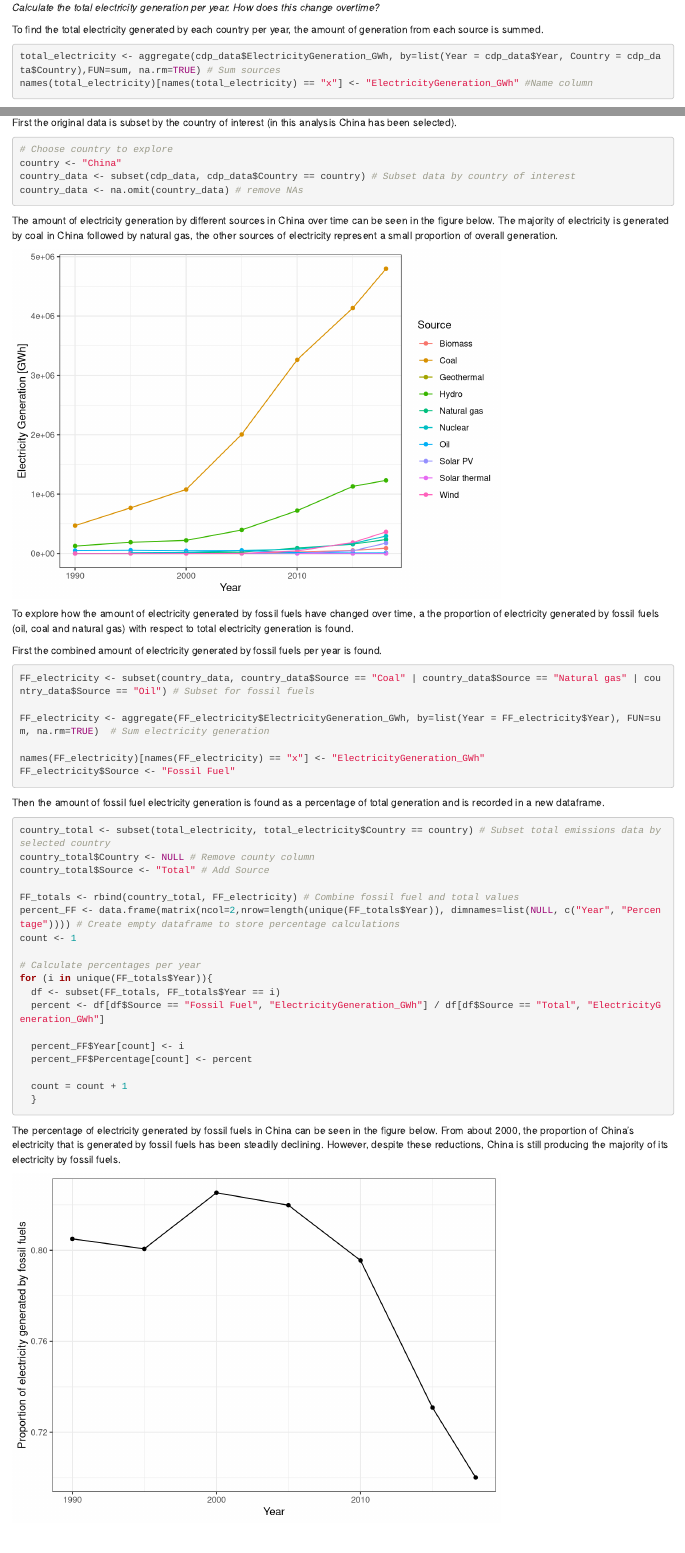
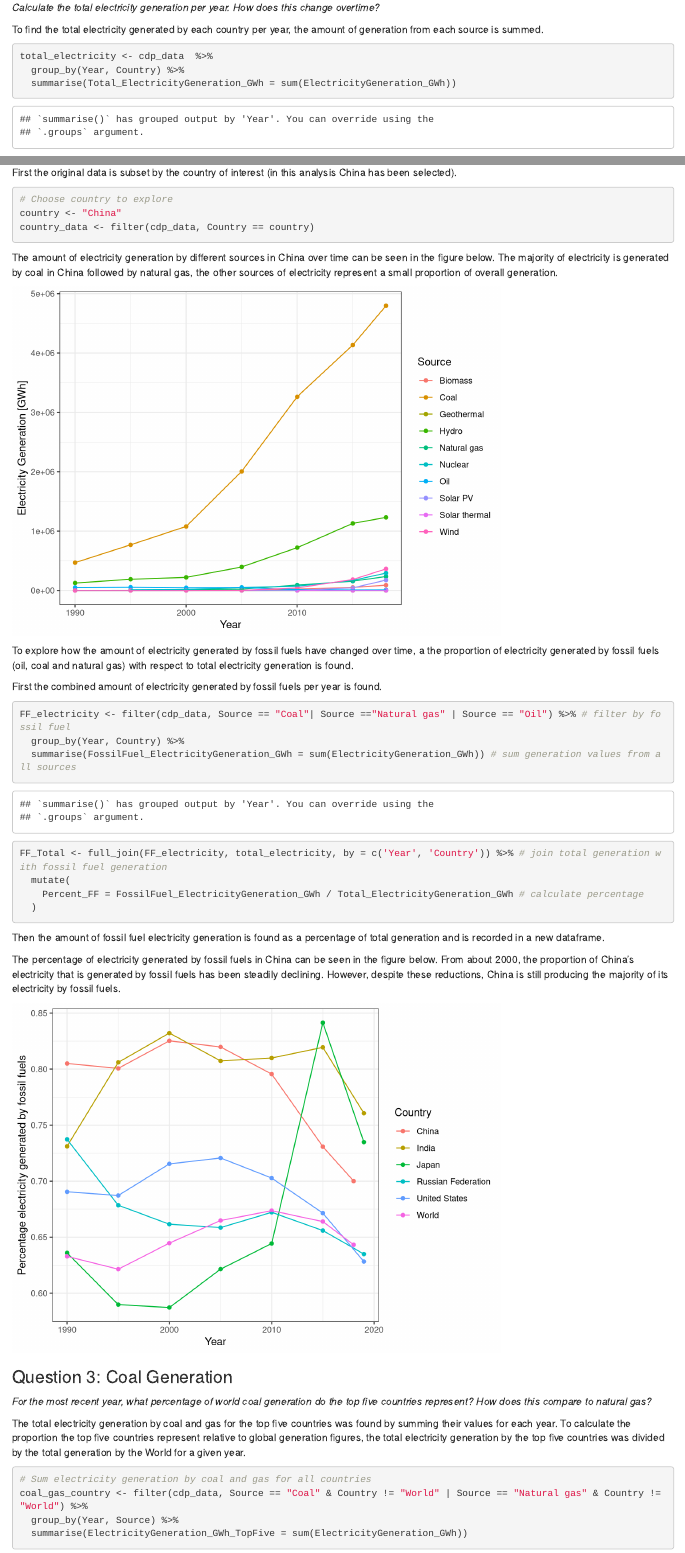
Before and after one commit to iz-morgante/CDP_Task, an R Markdown document (Code/Morgante_CDP_Technical_Task.Rmd): the page in a window 1100 px wide, from 1320 px down before the commit and from 1290 px down after it, so that both start at the same text, and a second part further down, joined at a grey line. Rendered offline with R 4.5, knitr and Pandoc, with nearby package versions; code that draws random numbers runs with fixed seeds of ours; some code elsewhere in the file could not run offline.

Commit message:
All rmd code in dplyr

````diff
--- a/Code/Morgante_CDP_Technical_Task.Rmd
+++ b/Code/Morgante_CDP_Technical_Task.Rmd
@@ -11,7 +11,6 @@ rm(list=ls(all=TRUE))
 graphics.off()
 require(ggplot2)
 require(dplyr)
-#require(gridExtra)
 ```
 
 This report documents the approach used to explore the electricity generation by source for the top 5 power generating countries over time.
@@ -28,9 +27,6 @@ Examine content and structure of the dataset.
 ```{r}
 head(cdp_data) # View first few rows
 str(cdp_data) # View data structure
-
-# Change column name to avoid dots
-names(cdp_data)[names(cdp_data) == "Electricity.Generation..GWh."] <- "ElectricityGeneration_GWh"
 ```
 The output shows the data contains information about the electricity generation by source and country from 1990-2019. There are 6 *Country* categories representing the top 5 power generating countries and global values. There are 10 types of electricity generation listed under the *Sources* column. The electricity generation units are consistent throughout the data as the *Units* column has only one factor, GWh.
 
@@ -39,6 +35,9 @@ The electricity generation data contains missing values (NAs). For the purpose o
 ```{r}
 names(which(colSums(is.na(cdp_data))>0)) # List columns containing NAs
 head(cdp_data[rowSums(is.na(cdp_data)) > 0, ]) # List first rows that contain NAs
+
+# Change column name to avoid dots and remove NAs
+cdp_data <- rename(cdp_data, ElectricityGeneration_GWh = Electricity.Generation..GWh.) %>% na.omit()
 ###### FIND WAY TO REPESENT THIS AS GRAPH NOT JUST AS A TABLE.  REPORT NUMBER OF NA rows
 ```
 
@@ -49,8 +48,9 @@ head(cdp_data[rowSums(is.na(cdp_data)) > 0, ]) # List first rows that contain NA
 To find the total electricity generated by each country per year, the amount of generation from each source is summed.
 
 ```{r}
-total_electricity <- aggregate(cdp_data$ElectricityGeneration_GWh, by=list(Year = cdp_data$Year, Country = cdp_data$Country),FUN=sum, na.rm=TRUE) # Sum sources
-names(total_electricity)[names(total_electricity) == "x"] <- "ElectricityGeneration_GWh" #Name column
+total_electricity <- cdp_data  %>%
+  group_by(Year, Country) %>%
+  summarise(Total_ElectricityGeneration_GWh = sum(ElectricityGeneration_GWh))
 ```
 The total electricity generation by top 5 power generating countries over 30 years show some interesting tends (see below figures). Japan and the Russian Federation show little change in the total amount of electricity generation and the United States' electricity generation appears to have plateaued since 2005. Both India and China have seen an increase in electricity generation.
 
@@ -59,10 +59,8 @@ From the figure, China showed the most dramatic change in their electricity gene
 **DO FURTHER ANALYSIS HERE -- % change since 1990? see what type of growth?  HOW DOES THIS CHANGE OVER TIME**
 
 ```{r, echo=FALSE}
-country_total_electricity <- total_electricity[!total_electricity$Country=='World',] # ignore world values
-
 #Plots for countries
-p_country_totals <- ggplot(country_total_electricity, aes(x = Year, y = ElectricityGeneration_GWh, fill = Country)) +
+p_country_totals <- ggplot(filter(total_electricity, Country!='World'), aes(x = Year, y = Total_ElectricityGeneration_GWh, fill = Country)) +
   geom_point(aes(color=Country)) +
   geom_line(aes(color=Country))+
   theme_bw() +
@@ -79,8 +77,7 @@ First the original data is subset by the country of interest (in this analysis C
 ```{r}
 # Choose country to explore
 country <- "China"
-country_data <- subset(cdp_data, cdp_data$Country == country) # Subset data by country of interest
-country_data <- na.omit(country_data) # remove NAs
+country_data <- filter(cdp_data, Country == country)
 ```
 
 
@@ -101,45 +98,26 @@ To explore how the amount of electricity generated by fossil fuels have changed
 First the combined amount of electricity generated by fossil fuels per year is found.
 
 ```{r}
-FF_electricity <- subset(country_data, country_data$Source == "Coal" | country_data$Source == "Natural gas" | country_data$Source == "Oil") # Subset for fossil fuels
+FF_electricity <- filter(cdp_data, Source == "Coal"| Source =="Natural gas" | Source == "Oil") %>% # filter by fossil fuel
+  group_by(Year, Country) %>%
+  summarise(FossilFuel_ElectricityGeneration_GWh = sum(ElectricityGeneration_GWh)) # sum generation values from all sources
 
-FF_electricity <- aggregate(FF_electricity$ElectricityGeneration_GWh, by=list(Year = FF_electricity$Year), FUN=sum, na.rm=TRUE)  # Sum electricity generation
-
-names(FF_electricity)[names(FF_electricity) == "x"] <- "ElectricityGeneration_GWh"
-FF_electricity$Source <- "Fossil Fuel"
+FF_Total <- full_join(FF_electricity, total_electricity, by = c('Year', 'Country')) %>% # join total generation with fossil fuel generation
+  mutate(
+    Percent_FF = FossilFuel_ElectricityGeneration_GWh / Total_ElectricityGeneration_GWh # calculate percentage
+  )
 ```
 
 Then the amount of fossil fuel electricity generation is found as a percentage of total generation and is recorded in a new dataframe.
 
-```{r}
-country_total <- subset(total_electricity, total_electricity$Country == country) # Subset total emissions data by selected country
-country_total$Country <- NULL # Remove county column
-country_total$Source <- "Total" # Add Source
-
-FF_totals <- rbind(country_total, FF_electricity) # Combine fossil fuel and total values
-percent_FF <- data.frame(matrix(ncol=2,nrow=length(unique(FF_totals$Year)), dimnames=list(NULL, c("Year", "Percentage")))) # Create empty dataframe to store percentage calculations
-count <- 1
-
-# Calculate percentages per year
-for (i in unique(FF_totals$Year)){
-  df <- subset(FF_totals, FF_totals$Year == i)
-  percent <- df[df$Source == "Fossil Fuel", "ElectricityGeneration_GWh"] / df[df$Source == "Total", "ElectricityGeneration_GWh"]
-
-  percent_FF$Year[count] <- i
-  percent_FF$Percentage[count] <- percent
-
-  count = count + 1
-  }
-```
-
 The percentage of electricity generated by fossil fuels in China can be seen in the figure below.  From about 2000, the proportion of China's electricity that is generated by fossil fuels has been steadily declining.  However, despite these reductions, China is still producing the majority of its electricity by fossil fuels.
 
 ```{r, echo=FALSE}
-p_FF_percent <- ggplot(percent_FF, aes(x = Year, y = Percentage)) +
-  geom_point() +
-  geom_line()+
+p_FF_percent <- ggplot(FF_Total, aes(x = Year, y = Percent_FF, fill = Country)) +
+  geom_point(aes(color=Country)) +
+  geom_line(aes(color=Country))+
   theme_bw() +
-  ylab("Proportion of electricity generated by fossil fuels")
+  ylab("Percentage electricity generated by fossil fuels")
 
 p_FF_percent
 ```
````
Also changed, not shown: Code/ChinaFF.png (added), Code/Morgante_CDP_Technical_Task.html, 1 other file.
